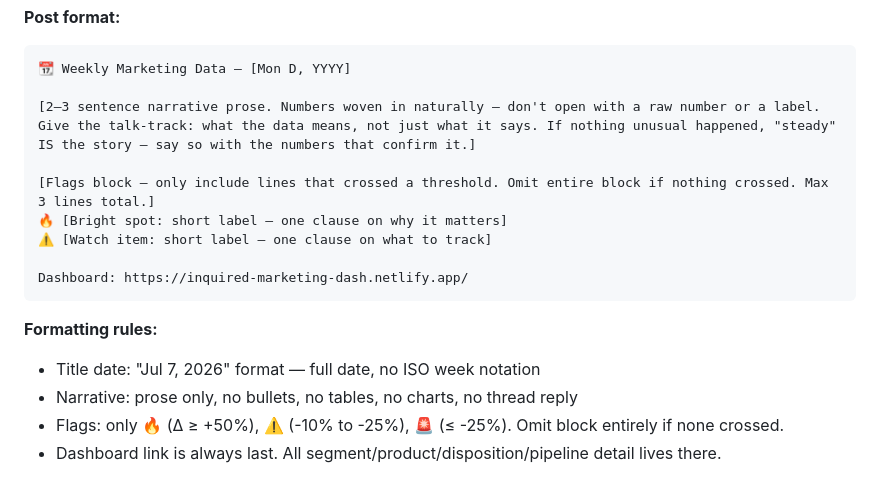
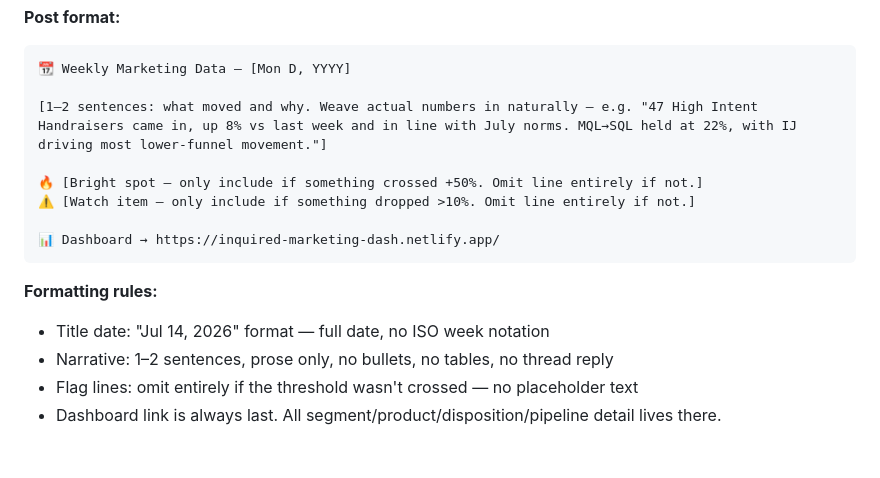
Before and after one commit to kschoppen/inquired-dash-reporting, a Markdown page: DASH_ROUTINE.md, the part around the change. Drawn GitHub-style; blank space fills up the shorter version.

Commit message:
simplify #marketing-reporting channel post format
Co-Authored-By: Claude Sonnet 4.6 <noreply@anthropic.com>

````diff
--- a/DASH_ROUTINE.md
+++ b/DASH_ROUTINE.md
@@ -293,19 +293,18 @@ curl -sS -X POST https://slack.com/api/chat.postMessage \
 ```
 📆 Weekly Marketing Data — [Mon D, YYYY]
 
-[2–3 sentence narrative prose. Numbers woven in naturally — don't open with a raw number or a label. Give the talk-track: what the data means, not just what it says. If nothing unusual happened, "steady" IS the story — say so with the numbers that confirm it.]
+[1–2 sentences: what moved and why. Weave actual numbers in naturally — e.g. "47 High Intent Handraisers came in, up 8% vs last week and in line with July norms. MQL→SQL held at 22%, with IJ driving most lower-funnel movement."]
 
-[Flags block — only include lines that crossed a threshold. Omit entire block if nothing crossed. Max 3 lines total.]
-🔥 [Bright spot: short label — one clause on why it matters]
-⚠️ [Watch item: short label — one clause on what to track]
+🔥 [Bright spot — only include if something crossed +50%. Omit line entirely if not.]
+⚠️ [Watch item — only include if something dropped >10%. Omit line entirely if not.]
 
-Dashboard: https://inquired-marketing-dash.netlify.app/
+📊 Dashboard → https://inquired-marketing-dash.netlify.app/
 ```
 
 **Formatting rules:**
-- Title date: "Jul 7, 2026" format — full date, no ISO week notation
-- Narrative: prose only, no bullets, no tables, no charts, no thread reply
-- Flags: only 🔥 (Δ ≥ +50%), ⚠️ (-10% to -25%), 🚨 (≤ -25%). Omit block entirely if none crossed.
+- Title date: "Jul 14, 2026" format — full date, no ISO week notation
+- Narrative: 1–2 sentences, prose only, no bullets, no tables, no thread reply
+- Flag lines: omit entirely if the threshold wasn't crossed — no placeholder text
 - Dashboard link is always last. All segment/product/disposition/pipeline detail lives there.
 
 **Posting failure = hard stop.** If `chat.postMessage` returns non-`ok:true` or any HTTP error: STOP the run. Do NOT fall back to `slack_send_message` MCP — that posts as Kelsey, not Dash, breaking bot identity. Report the exact error and likely cause (`$DASH_BOT_TOKEN` not set / not in allowlist / token revoked). Nothing else should reach Slack on failure.
````
